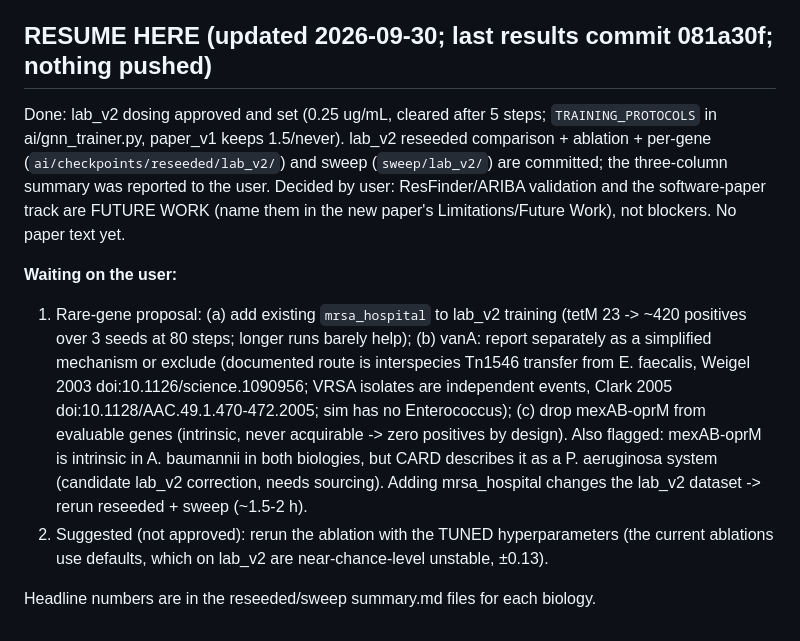
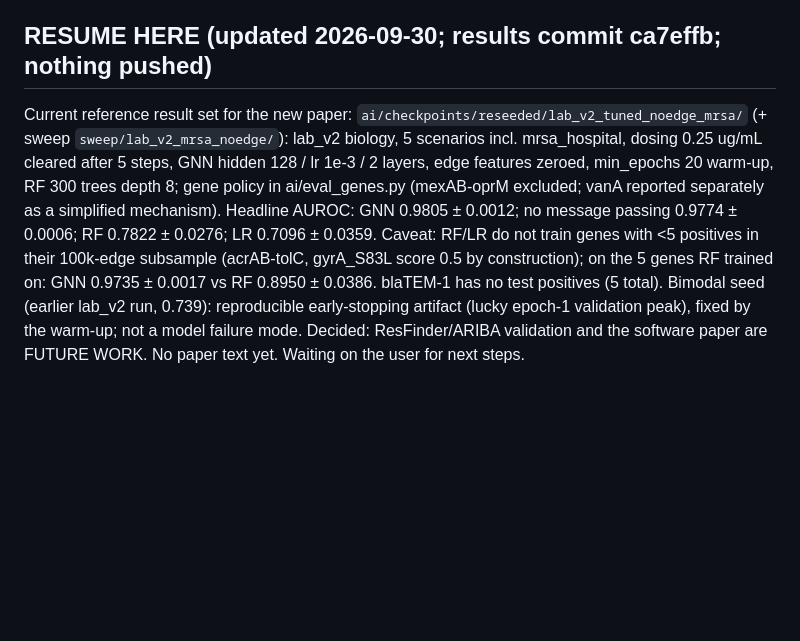
Before and after one commit to M-O-J-U/AMR-Simulation-Lab, a Markdown page: CLAUDE.md, the part around the change. Drawn GitHub-style; blank space fills up the shorter version.

Commit message:
CLAUDE.md: RESUME HERE after combined lab_v2 rerun

```diff
--- a/CLAUDE.md
+++ b/CLAUDE.md
@@ -252,25 +252,17 @@ pipeline; nothing below is to be reconciled with the retired draft.
   encoding error (`external_validation_rerun.txt`). Real validation needs gene re-annotation
   of BV-BRC assemblies (scoped, not started).
 
-## RESUME HERE (updated 2026-09-30; last results commit 081a30f; nothing pushed)
-Done: lab_v2 dosing approved and set (0.25 ug/mL, cleared after 5 steps; `TRAINING_PROTOCOLS`
-in ai/gnn_trainer.py, paper_v1 keeps 1.5/never). lab_v2 reseeded comparison + ablation +
-per-gene (`ai/checkpoints/reseeded/lab_v2/`) and sweep (`sweep/lab_v2/`) are committed; the
-three-column summary was reported to the user.
-Decided by user: ResFinder/ARIBA validation and the software-paper track are FUTURE WORK
-(name them in the new paper's Limitations/Future Work), not blockers. No paper text yet.
-
-**Waiting on the user:**
-1. Rare-gene proposal: (a) add existing `mrsa_hospital` to lab_v2 training (tetM 23 -> ~420
-   positives over 3 seeds at 80 steps; longer runs barely help); (b) vanA: report separately
-   as a simplified mechanism or exclude (documented route is interspecies Tn1546 transfer from
-   E. faecalis, Weigel 2003 doi:10.1126/science.1090956; VRSA isolates are independent events,
-   Clark 2005 doi:10.1128/AAC.49.1.470-472.2005; sim has no Enterococcus); (c) drop
-   mexAB-oprM from evaluable genes (intrinsic, never acquirable -> zero positives by design).
-   Also flagged: mexAB-oprM is intrinsic in A. baumannii in both biologies, but CARD describes
-   it as a P. aeruginosa system (candidate lab_v2 correction, needs sourcing).
-   Adding mrsa_hospital changes the lab_v2 dataset -> rerun reseeded + sweep (~1.5-2 h).
-2. Suggested (not approved): rerun the ablation with the TUNED hyperparameters (the current
-   ablations use defaults, which on lab_v2 are near-chance-level unstable, ±0.13).
-
-Headline numbers are in the reseeded/sweep summary.md files for each biology.
+## RESUME HERE (updated 2026-09-30; results commit ca7effb; nothing pushed)
+Current reference result set for the new paper: `ai/checkpoints/reseeded/lab_v2_tuned_noedge_mrsa/`
+(+ sweep `sweep/lab_v2_mrsa_noedge/`): lab_v2 biology, 5 scenarios incl. mrsa_hospital,
+dosing 0.25 ug/mL cleared after 5 steps, GNN hidden 128 / lr 1e-3 / 2 layers, edge features
+zeroed, min_epochs 20 warm-up, RF 300 trees depth 8; gene policy in ai/eval_genes.py
+(mexAB-oprM excluded; vanA reported separately as a simplified mechanism).
+Headline AUROC: GNN 0.9805 ± 0.0012; no message passing 0.9774 ± 0.0006; RF 0.7822 ± 0.0276;
+LR 0.7096 ± 0.0359. Caveat: RF/LR do not train genes with <5 positives in their 100k-edge
+subsample (acrAB-tolC, gyrA_S83L score 0.5 by construction); on the 5 genes RF trained on:
+GNN 0.9735 ± 0.0017 vs RF 0.8950 ± 0.0386. blaTEM-1 has no test positives (5 total).
+Bimodal seed (earlier lab_v2 run, 0.739): reproducible early-stopping artifact (lucky epoch-1
+validation peak), fixed by the warm-up; not a model failure mode.
+Decided: ResFinder/ARIBA validation and the software paper are FUTURE WORK. No paper text yet.
+Waiting on the user for next steps.
```
